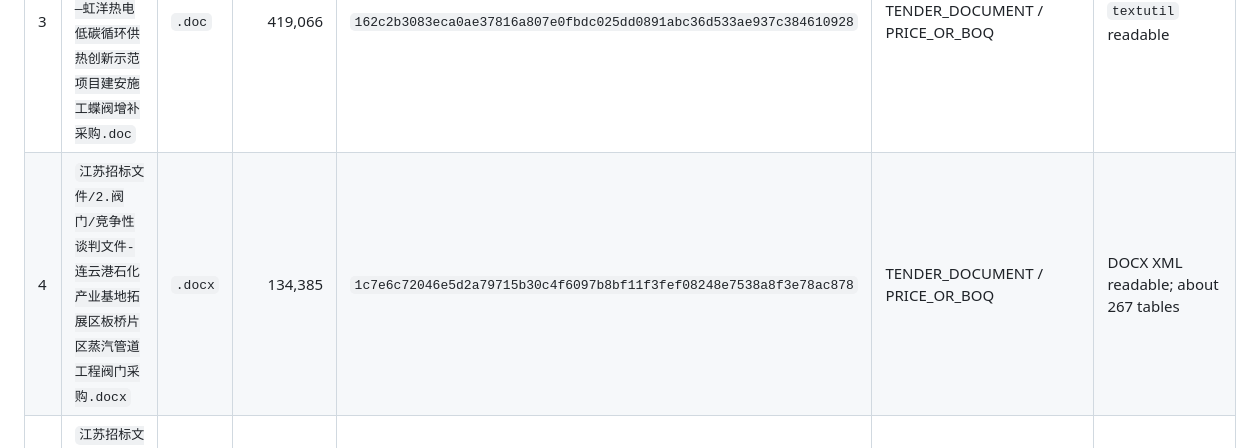
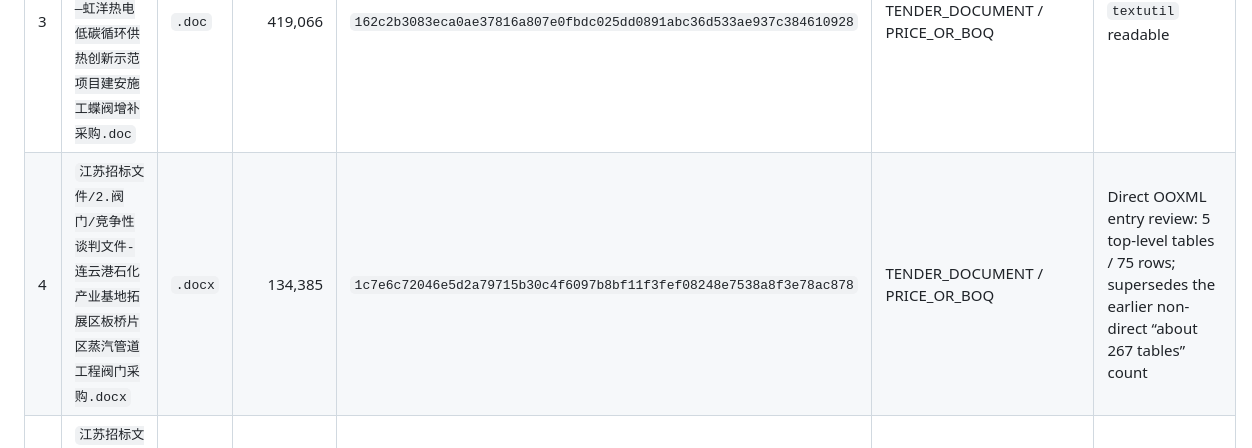
Before and after one commit to shirunjies8-png/personal-ai-os-ai-ai-erp, a Markdown page: docs/domain/valve-source-package-reality-audit.md, the part around the change. Drawn GitHub-style.

```diff
--- a/docs/domain/valve-source-package-reality-audit.md
+++ b/docs/domain/valve-source-package-reality-audit.md
@@ -32,7 +32,7 @@ System files ignored:
 | 1 | `江苏招标文件/1、竞争性磋商文件（公开）-连云港虹洋热电有限公司新增西线热网工程截止阀采购.doc` | `.doc` | 483,698 | `cc72f2ab24c3dd37f42cbc695ee6fb2beb320a7bcd30975488756e265b9ac8f5` | TENDER_DOCUMENT / PRICE_OR_BOQ | `textutil` readable |
 | 2 | `江苏招标文件/3.蝶阀/0、虹洋热电低碳循环供热创新示范项目 国产蝶阀技术规范书20230519（签字版）.docx` | `.docx` | 71,335 | `43e2d9f2111b8b7ea2bd21d22b25ea84dac0d9a4014d86ad1d481faa344af0d1` | TECHNICAL_SPECIFICATION | DOCX XML readable; about 95 tables |
 | 3 | `江苏招标文件/3.蝶阀/1、竞争性谈判文件—虹洋热电低碳循环供热创新示范项目建安施工蝶阀增补采购.doc` | `.doc` | 419,066 | `162c2b3083eca0ae37816a807e0fbdc025dd0891abc36d533ae937c384610928` | TENDER_DOCUMENT / PRICE_OR_BOQ | `textutil` readable |
-| 4 | `江苏招标文件/2.阀门/竞争性谈判文件-连云港石化产业基地拓展区板桥片区蒸汽管道工程阀门采购.docx` | `.docx` | 134,385 | `1c7e6c72046e5d2a79715b30c4f6097b8bf11f3fef08248e7538a8f3e78ac878` | TENDER_DOCUMENT / PRICE_OR_BOQ | DOCX XML readable; about 267 tables |
+| 4 | `江苏招标文件/2.阀门/竞争性谈判文件-连云港石化产业基地拓展区板桥片区蒸汽管道工程阀门采购.docx` | `.docx` | 134,385 | `1c7e6c72046e5d2a79715b30c4f6097b8bf11f3fef08248e7538a8f3e78ac878` | TENDER_DOCUMENT / PRICE_OR_BOQ | Direct OOXML entry review: 5 top-level tables / 75 rows; supersedes the earlier non-direct “about 267 tables” count |
 | 5 | `江苏招标文件/2.阀门/阀门及旋转补偿器技术规格表.dwg` | `.dwg` | 1,026,880 | `4e85e7d682d2badefc329b79e6b29021551c05c31246d00d0d0a5e72cc582acc` | DRAWING | metadata only; AutoCAD 2007/2008/2009 |
 | 6 | `江苏招标文件/1球阀/1.竞争性谈判文件—徐圩新区石化基地次高压天然气管道三标段EPC工程阀门采购.doc` | `.doc` | 1,246,259 | `d9d4e70d9ce9b10d202a83f7b7f6e0bc0cfbdbaa18f23aa80404a5d5c0a4f2fb` | TENDER_DOCUMENT / TECHNICAL_SPECIFICATION / PRICE_OR_BOQ | `textutil` readable |
 | 7 | `江苏招标文件/1球阀/4.图纸—徐圩新区石化基地次高压天然气管道三标段EPC工程阀门采购.dwg` | `.dwg` | 10,645,476 | `2965d3539902a6374ef7733ef98c59e4cb588fd78b3bf7fc4969640e93892d1f` | DRAWING | metadata only; AutoCAD 2013-2017 |
```
Also changed, not shown: docs/domain/valve-real-docx-reference-template-entry-review.md (added, +223 -0 lines), project.md (+6 -5 lines).
